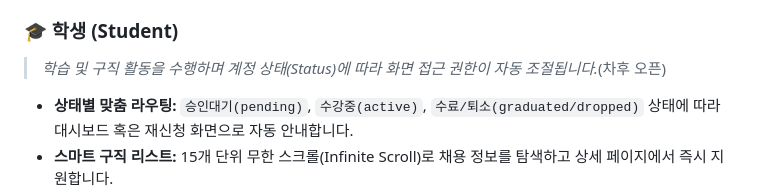
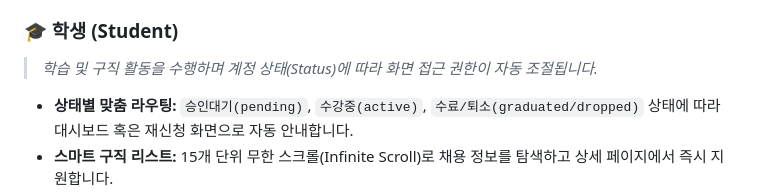
Before and after one commit to livesub/illsan_job, a Markdown page: README.md, the part around the change. GitHub-like rendering.

```diff
--- a/README.md
+++ b/README.md
@@ -45,7 +45,7 @@
 * **구직 공고 매칭:** 특정 반을 타겟팅하여 채용 공고를 등록하고, 지원한 학생들의 승인 및 취소 상태를 실시간으로 업데이트합니다.
 
 ### 🎓 학생 (Student)
-> *학습 및 구직 활동을 수행하며 계정 상태(Status)에 따라 화면 접근 권한이 자동 조절됩니다.*(차후 오픈)
+> *학습 및 구직 활동을 수행하며 계정 상태(Status)에 따라 화면 접근 권한이 자동 조절됩니다.*
 * **상태별 맞춤 라우팅:** `승인대기(pending)`, `수강중(active)`, `수료/퇴소(graduated/dropped)` 상태에 따라 대시보드 혹은 재신청 화면으로 자동 안내합니다.
 * **스마트 구직 리스트:** 15개 단위 무한 스크롤(Infinite Scroll)로 채용 정보를 탐색하고 상세 페이지에서 즉시 지원합니다.
 * **계층형 Q&A:** 구직 공고 내에서 교사와 대댓글로 소통하며, 이메일 마스킹 처리로 개인정보를 보호합니다.
```
